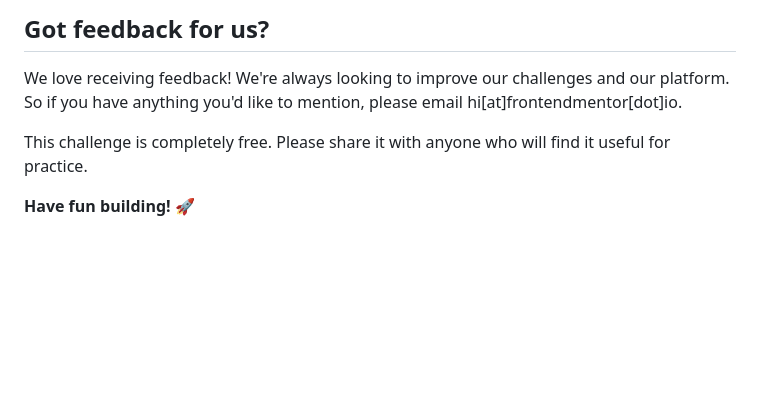
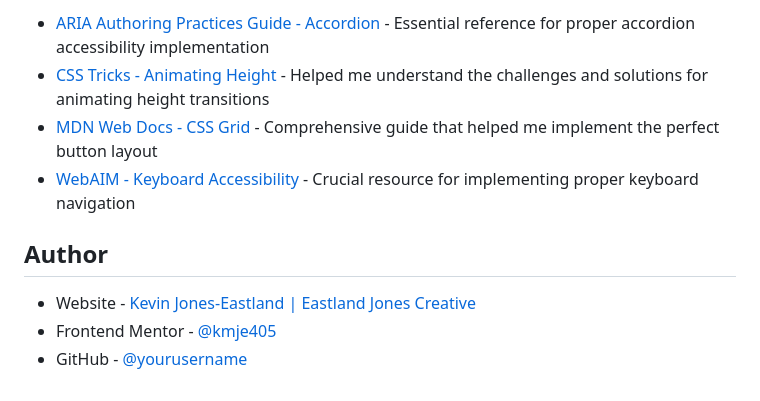
Before and after one commit to kmje405/fem-faq-accordion, a Markdown page: README.md, the part around the change printed below. Drawn GitHub-style; blank space fills up the shorter version.

```diff
--- a/README.md
+++ b/README.md
@@ -89,8 +164,17 @@ The more specific you are with your questions the more likely it is that another
 
-## Got feedback for us?
+- [ARIA Authoring Practices Guide - Accordion](https://www.w3.org/WAI/ARIA/apg/patterns/accordion/) -
+  Essential reference for proper accordion accessibility implementation
+- [CSS Tricks - Animating Height](https://css-tricks.com/using-css-transitions-auto-dimensions/) -
+  Helped me understand the challenges and solutions for animating height
+  transitions
+- [MDN Web Docs - CSS Grid](https://developer.mozilla.org/en-US/docs/Web/CSS/CSS_Grid_Layout) -
+  Comprehensive guide that helped me implement the perfect button layout
+- [WebAIM - Keyboard Accessibility](https://webaim.org/techniques/keyboard/) -
+  Crucial resource for implementing proper keyboard navigation
 
-We love receiving feedback! We're always looking to improve our challenges and our platform. So if you have anything you'd like to mention, please email hi[at]frontendmentor[dot]io.
+## Author
 
-This challenge is completely free. Please share it with anyone who will find it useful for practice.
-
-**Have fun building!** 🚀
+- Website -
+  [Kevin Jones-Eastland | Eastland Jones Creative](https://eastlandjones.com/)
+- Frontend Mentor - [@kmje405](https://www.frontendmentor.io/profile/kmje405)
+- GitHub - [@yourusername](https://github.com/kmje405)
```
Also changed, not shown: other parts of README.md (+126 -51 lines), preview.jpg (deleted), preview.png (added).
